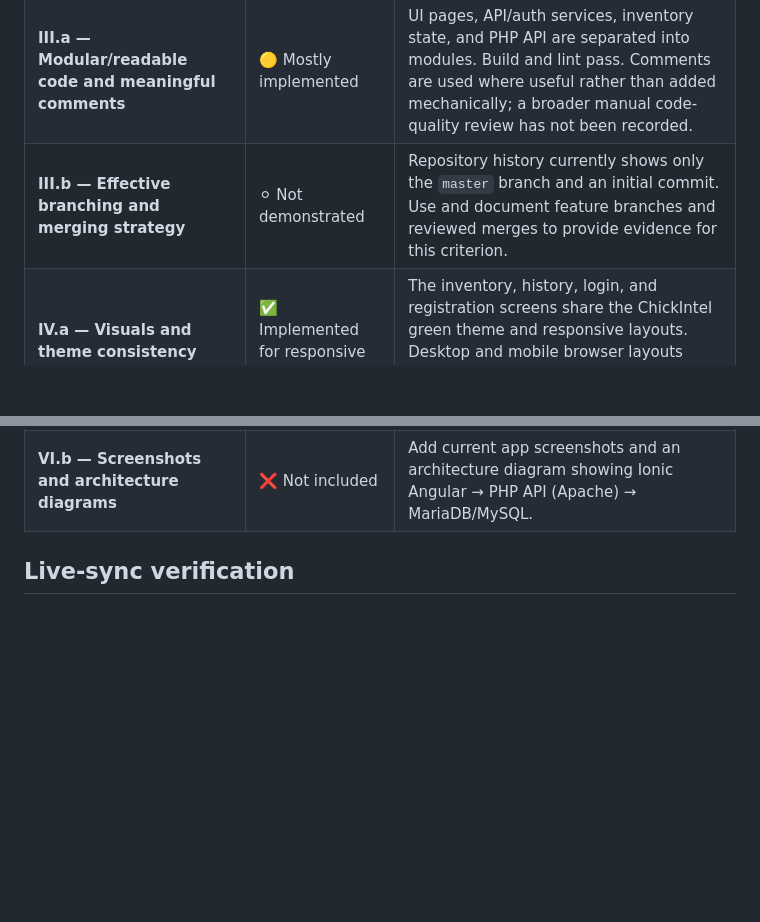
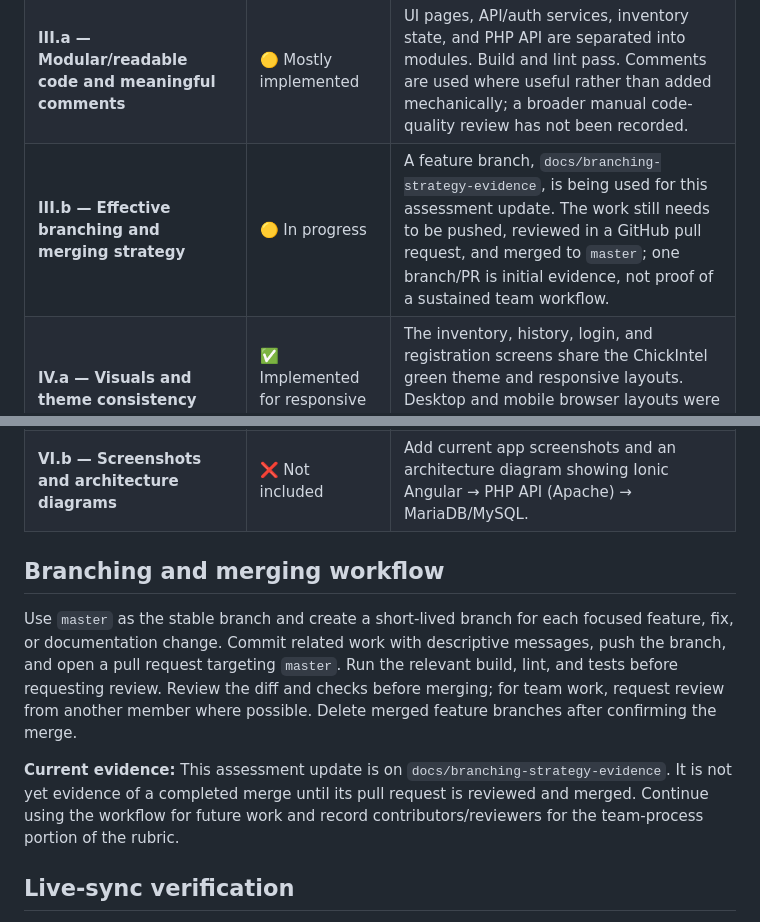
Before and after one commit to PApajammm/ChickIntel-Inventory, a Markdown page: RUBRIC-ASSESSMENT.md, 2 parts joined by grey strips. Rendered like a GitHub page; blank space fills up the shorter version.

Commit message:
docs: document branching workflow
Co-authored-by: Copilot <223556219+Copilot@users.noreply.github.com>

```diff
--- a/RUBRIC-ASSESSMENT.md
+++ b/RUBRIC-ASSESSMENT.md
@@ -15,7 +15,7 @@ This document records the current implementation status of the Inventory module
 | **II.a — Firebase or XAMPP setup/connectivity** | ✅ Implemented for local XAMPP development | Angular connects to the PHP API served by Apache, and the API reads/writes the MariaDB/MySQL database. The local API health endpoint returned HTTP 200. This is a development setup, not a production deployment. |
 | **II.b — Real-time communication/data sync** | ✅ Implemented — near-real-time polling | The Inventory and History screens poll the authenticated API every five seconds while visible and pause polling while hidden. Cross-session testing confirmed inventory changes and history entries made in a second authenticated session appeared in the open app. This is HTTP polling, not push-based WebSocket/Firebase synchronization. |
 | **III.a — Modular/readable code and meaningful comments** | 🟡 Mostly implemented | UI pages, API/auth services, inventory state, and PHP API are separated into modules. Build and lint pass. Comments are used where useful rather than added mechanically; a broader manual code-quality review has not been recorded. |
-| **III.b — Effective branching and merging strategy** | ⚪ Not demonstrated | Repository history currently shows only the `master` branch and an initial commit. Use and document feature branches and reviewed merges to provide evidence for this criterion. |
+| **III.b — Effective branching and merging strategy** | 🟡 In progress | A feature branch, `docs/branching-strategy-evidence`, is being used for this assessment update. The work still needs to be pushed, reviewed in a GitHub pull request, and merged to `master`; one branch/PR is initial evidence, not proof of a sustained team workflow. |
 | **IV.a — Visuals and theme consistency** | ✅ Implemented for responsive web UI | The inventory, history, login, and registration screens share the ChickIntel green theme and responsive layouts. Desktop and mobile browser layouts were checked; native Android UI behavior remains unverified. |
 | **IV.b — User-friendly navigation and flow** | ✅ Implemented for browser flows | Login/registration, protected routes, inventory actions, history navigation, validation, and sign-out are implemented. Android-specific usability has not been tested. |
 | **V.a — Clear verbal presentation** | ⚪ Not verifiable from source | Prepare and deliver a presentation explaining the project goal, inventory features, backend flow, and the limits of local polling. |
@@ -23,6 +23,12 @@ This document records the current implementation status of the Inventory module
 | **V.c — Working app demonstration** | 🟡 Local web demo verified | The app and XAMPP API have been exercised locally, including cross-session sync. For an in-person demonstration, confirm Apache/MySQL availability and test with demo accounts beforehand. Android demonstration is not verified. |
 | **VI.a — Project summary and purpose** | 🟡 Partial | This assessment identifies the project and its Inventory scope; a complete project overview covering goals, architecture, setup, and features should be added to the main project documentation. |
 | **VI.b — Screenshots and architecture diagrams** | ❌ Not included | Add current app screenshots and an architecture diagram showing Ionic Angular → PHP API (Apache) → MariaDB/MySQL. |
+
+## Branching and merging workflow
+
+Use `master` as the stable branch and create a short-lived branch for each focused feature, fix, or documentation change. Commit related work with descriptive messages, push the branch, and open a pull request targeting `master`. Run the relevant build, lint, and tests before requesting review. Review the diff and checks before merging; for team work, request review from another member where possible. Delete merged feature branches after confirming the merge.
+
+**Current evidence:** This assessment update is on `docs/branching-strategy-evidence`. It is not yet evidence of a completed merge until its pull request is reviewed and merged. Continue using the workflow for future work and record contributors/reviewers for the team-process portion of the rubric.
 
 ## Live-sync verification
 
```
